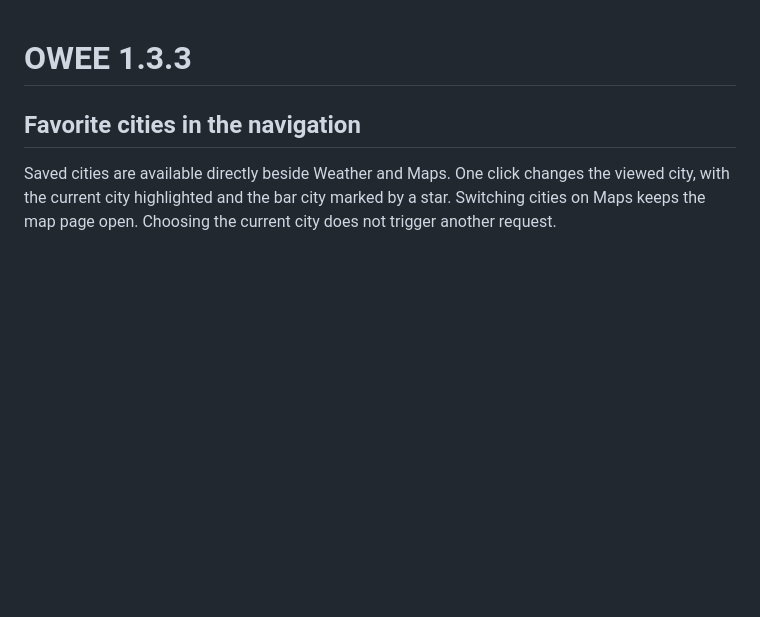
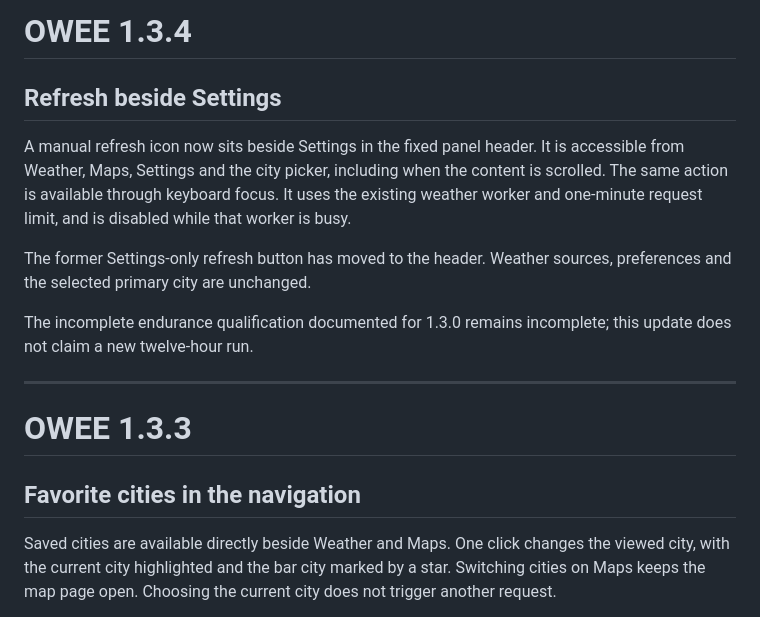
Before and after one commit to Plapie690/omarchy-owee, a Markdown page: RELEASE_NOTES.md, the part around the change. Rendered like a GitHub page; blank space fills up the shorter version.

```diff
--- a/RELEASE_NOTES.md
+++ b/RELEASE_NOTES.md
@@ -1,3 +1,21 @@
+# OWEE 1.3.4
+
+## Refresh beside Settings
+
+A manual refresh icon now sits beside Settings in the fixed panel header.
+It is accessible from Weather, Maps, Settings and the city picker, including
+when the content is scrolled. The same action is available through keyboard
+focus. It uses the existing weather worker and one-minute request limit, and
+is disabled while that worker is busy.
+
+The former Settings-only refresh button has moved to the header. Weather
+sources, preferences and the selected primary city are unchanged.
+
+The incomplete endurance qualification documented for 1.3.0 remains incomplete;
+this update does not claim a new twelve-hour run.
+
+---
+
 # OWEE 1.3.3
 
 ## Favorite cities in the navigation
```
Also changed, not shown: README.md (+4 -3 lines), STORE_SUBMISSION.md (+2 -1 lines), assets/screenshots/cities.png, assets/screenshots/customize.png, assets/screenshots/daily.png, assets/screenshots/measurements.png, assets/screenshots/overview.png, assets/screenshots/settings.png, 5 other files.
